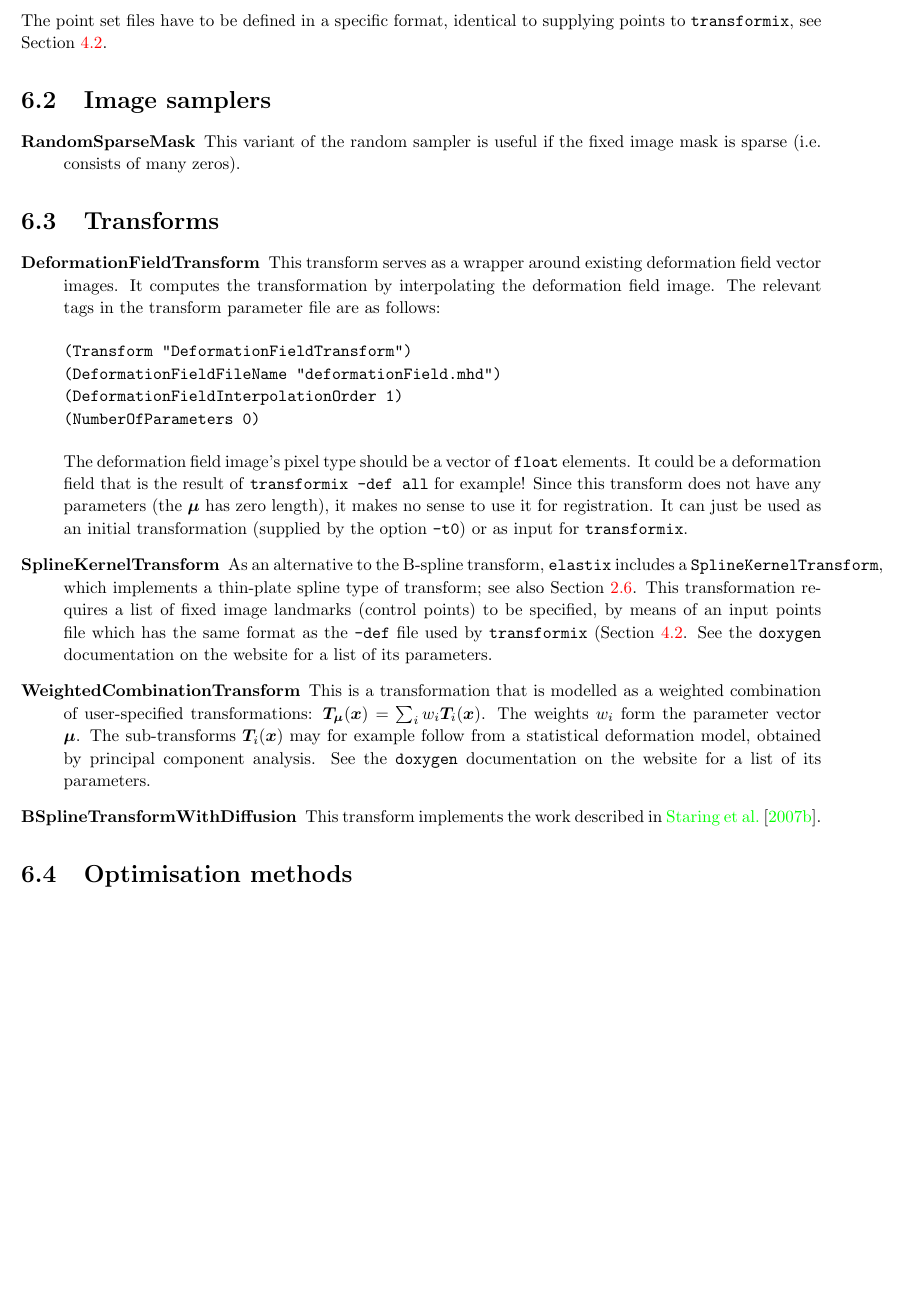
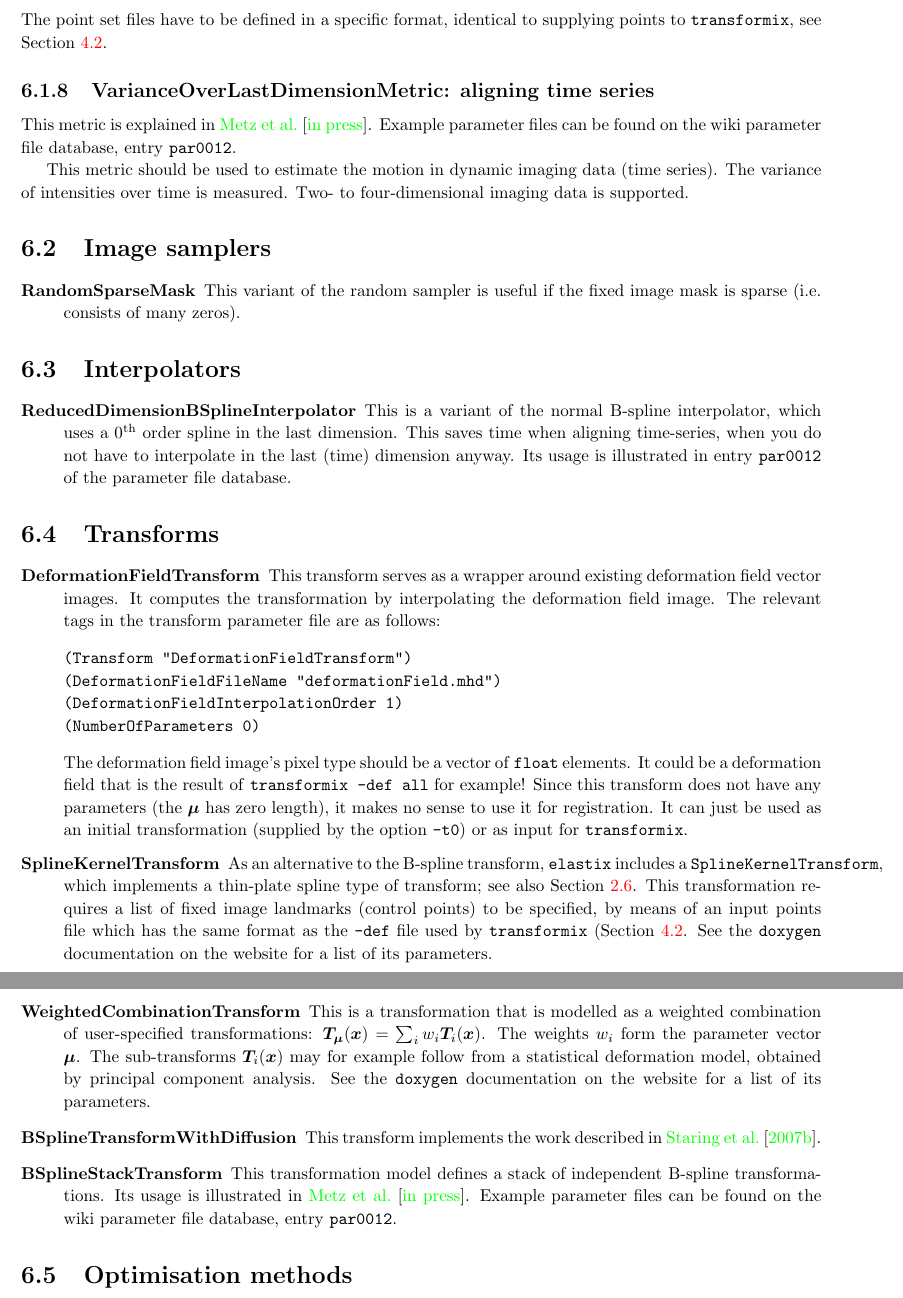
Before and after one commit to marcelluethi/elastix, a LaTeX thesis (dox/manual/manual.tex): part of page 38 of 48 before the commit and two parts of pages 38 and 39 of 48 after it, the two joined at a grey line, cut so that both start at the same text, the shorter picture padded with empty space. Compiled offline with pdfLaTeX.

Commit message:
SK:
-DOC: added some pointers to the new components for registration of time series. advertising coert's work :)


git-svn-id: https://svn.bigr.nl/elastix/trunkpublic@3396 4d348492-3962-11de-aa85-65a2020054a3

```diff
--- a/dox/manual/manual.tex
+++ b/dox/manual/manual.tex
@@ -2298,11 +2298,31 @@ The point set files have to be defined in a specific format,
 identical to supplying points to \transformix, see Section
 \ref{sec:calltransformix}.
 
+\subsection{VarianceOverLastDimensionMetric: aligning time series}
+
+This metric is explained in \cite{Metz10}. Example parameter files can be found
+on the wiki parameter file database, entry \texttt{par0012}.
+
+This metric should be used to estimate the motion in dynamic imaging data (time
+series). The variance of intensities over time is measured. Two- to
+four-dimensional imaging data is supported.
+
 \section{Image samplers}
 
 \begin{description}
 \item[RandomSparseMask] This variant of the random sampler is useful if the
     fixed image mask is sparse (i.e. consists of many zeros).
+\end{description}
+
+\section{Interpolators}
+
+\begin{description}
+\item[ReducedDimensionBSplineInterpolator] This is a variant of the normal
+    B-spline interpolator, which uses a 0$^\text{th}$ order spline in the
+    last dimension. This saves time when aligning time-series, when you do
+    not have to interpolate in the last (time) dimension anyway. Its usage
+    is illustrated in entry \texttt{par0012} of the parameter file
+    database.
 \end{description}
 
 \section{Transforms}\label{sec:adv:transform}
@@ -2346,6 +2366,11 @@ as input for \transformix.
 
 \item[BSplineTransformWithDiffusion] This transform implements the work
     described in \cite{Staring07a}.
+
+\item[BSplineStackTransform] This transformation model defines a stack of
+    independent B-spline transformations. Its usage is illustrated in
+    \cite{Metz10}. Example parameter files can be found on the wiki
+    parameter file database, entry \texttt{par0012}.
 \end{description}
 
 \section{Optimisation methods}
```
Also changed, not shown: dox/manual/manual.tex (10 more changed lines).
